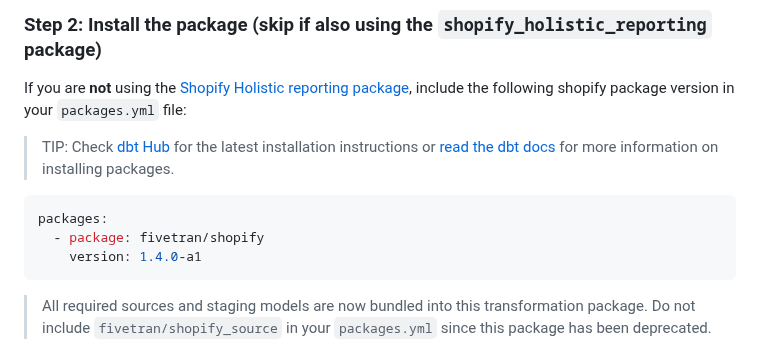
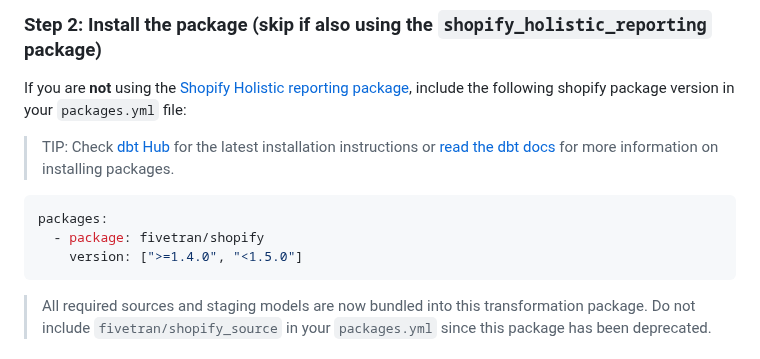
Before and after one commit to fivetran/dbt_shopify, a Markdown page: README.md, the part around the change. Rendered like a GitHub page.

````diff
--- a/README.md
+++ b/README.md
@@ -158,7 +158,7 @@ If you are **not** using the [Shopify Holistic reporting package](https://github
 ```yml
 packages:
   - package: fivetran/shopify
-    version: 1.4.0-a1
+    version: [">=1.4.0", "<1.5.0"]
 ```
 
 > All required sources and staging models are now bundled into this transformation package. Do not include `fivetran/shopify_source` in your `packages.yml` since this package has been deprecated.
````
Also changed, not shown: CHANGELOG.md (+32 -0 lines).
